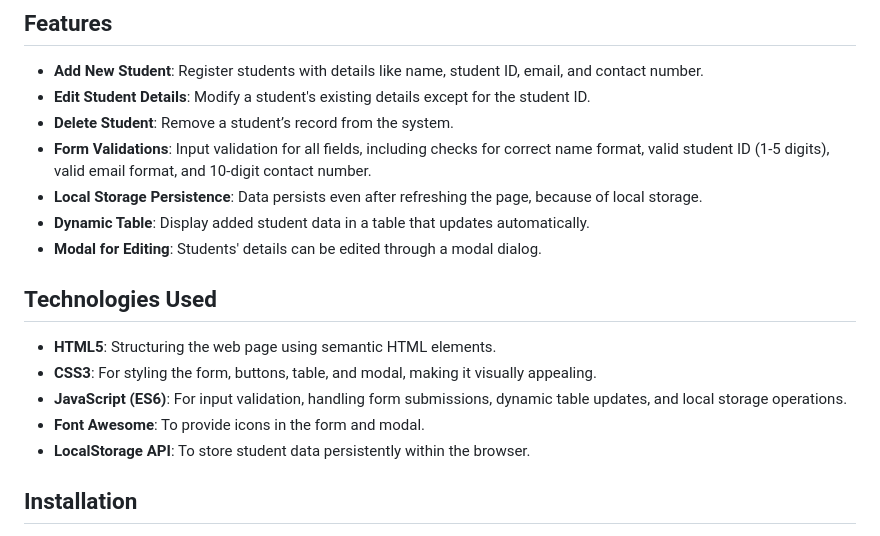
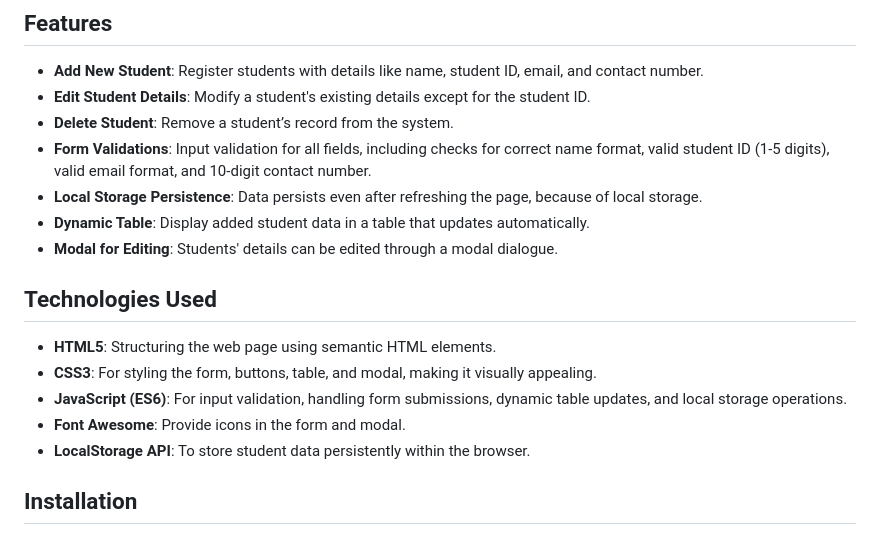
Before and after one commit to KamiyaGaikwad/student-registration-system, a Markdown page: Readme.md, the part around the change printed below. GitHub-like rendering.

```diff
--- a/Readme.md
+++ b/Readme.md
@@ -30,14 +30,14 @@ The source code for this project is available on GitHub: [Student Registration S
 - **Form Validations**: Input validation for all fields, including checks for correct name format, valid student ID (1-5 digits), valid email format, and 10-digit contact number.
 - **Local Storage Persistence**: Data persists even after refreshing the page, because of local storage.
 - **Dynamic Table**: Display added student data in a table that updates automatically.
-- **Modal for Editing**: Students' details can be edited through a modal dialog.
+- **Modal for Editing**: Students' details can be edited through a modal dialogue.
 
 ## Technologies Used
 
 - **HTML5**: Structuring the web page using semantic HTML elements.
 - **CSS3**: For styling the form, buttons, table, and modal, making it visually appealing.
 - **JavaScript (ES6)**: For input validation, handling form submissions, dynamic table updates, and local storage operations.
-- **Font Awesome**: To provide icons in the form and modal.
+- **Font Awesome**: Provide icons in the form and modal.
 - **LocalStorage API**: To store student data persistently within the browser.
 
 ## Installation
```
Also changed, not shown: other parts of Readme.md (+1 -1 lines).
